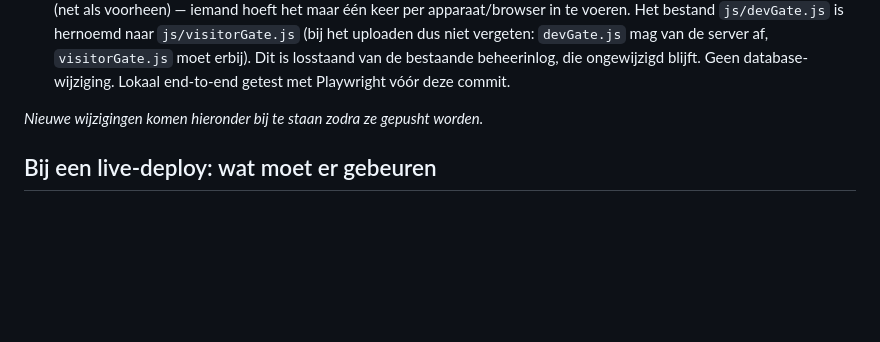
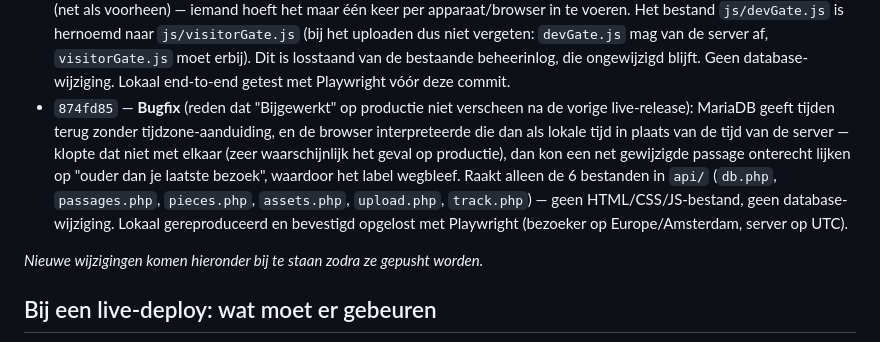
Before and after one commit to hessela79/bladmuziek, a Markdown page: DEPLOYMENT.md, the part around the change. Rendered like a GitHub page; blank space fills up the shorter version.

Commit message:
Werk DEPLOYMENT.md bij met de tijdzone-bugfixcommit
Co-Authored-By: Claude Sonnet 5 <noreply@anthropic.com>
Claude-Session: https://claude.ai/code/session_01CWDBrmVvzjaeuGvmP6KYBB

```diff
--- a/DEPLOYMENT.md
+++ b/DEPLOYMENT.md
@@ -79,6 +79,17 @@ om even te checken.
   erbij). Dit is losstaand van de bestaande beheerinlog, die
   ongewijzigd blijft. Geen database-wijziging. Lokaal end-to-end
   getest met Playwright vóór deze commit.
+- `874fd85` — **Bugfix** (reden dat "Bijgewerkt" op productie niet
+  verscheen na de vorige live-release): MariaDB geeft tijden terug
+  zonder tijdzone-aanduiding, en de browser interpreteerde die dan als
+  lokale tijd in plaats van de tijd van de server — klopte dat niet met
+  elkaar (zeer waarschijnlijk het geval op productie), dan kon een net
+  gewijzigde passage onterecht lijken op "ouder dan je laatste bezoek",
+  waardoor het label wegbleef. Raakt alleen de 6 bestanden in `api/`
+  (`db.php`, `passages.php`, `pieces.php`, `assets.php`, `upload.php`,
+  `track.php`) — geen HTML/CSS/JS-bestand, geen database-wijziging.
+  Lokaal gereproduceerd en bevestigd opgelost met Playwright (bezoeker
+  op Europe/Amsterdam, server op UTC).
 
 _Nieuwe wijzigingen komen hieronder bij te staan zodra ze gepusht worden._
 
```
